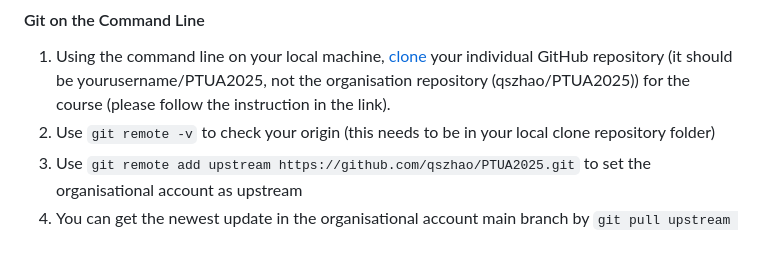
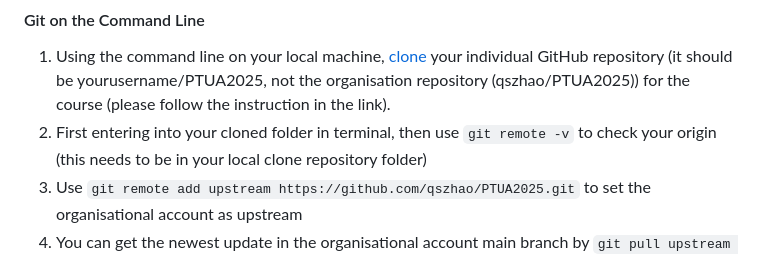
Before and after one commit to ryanneokh/PTUA2025, a Markdown page: Lab02/Lab02-2.md, the part around the change. Drawn GitHub-style.

Commit message:
update lab02-2

```diff
--- a/Lab02/Lab02-2.md
+++ b/Lab02/Lab02-2.md
@@ -26,7 +26,7 @@
 #### Git on the Command Line
 
  1. Using the command line on your local machine, [clone][clone] your individual GitHub repository (it should be yourusername/PTUA2025, not the organisation repository (qszhao/PTUA2025)) for the course (please follow the instruction in the link).
- 2. Use `git remote -v` to check your origin (this needs to be in your local clone repository folder)
+ 2. First entering into your cloned folder in terminal, then use `git remote -v` to check your origin (this needs to be in your local clone repository folder)
  3. Use `git remote add upstream https://github.com/qszhao/PTUA2025.git` to set the organisational account as upstream
  4. You can get the newest update in the organisational account main branch by `git pull upstream main` (you don't need to do it if you just fork the organisational repository to your own github account.)
  5. Create a [branch][branch] called `PTUALab`
```
